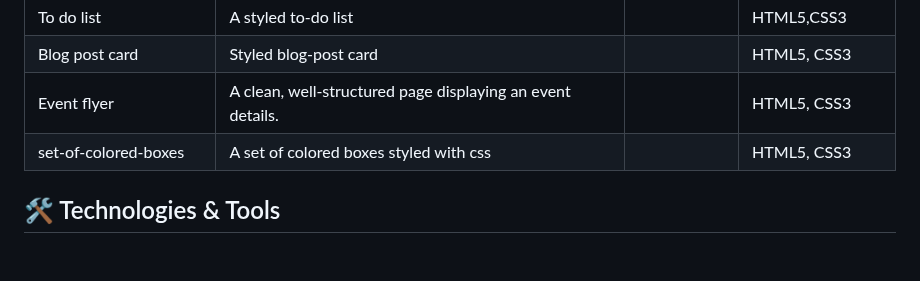
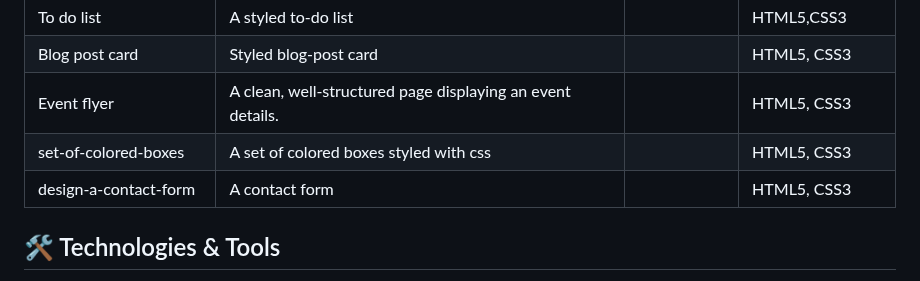
Before and after one commit to nHallecn/freeCodeCamp-projects, a Markdown page: README.md, the part around the change. Rendered like a GitHub page; blank space fills up the shorter version.

```diff
--- a/README.md
+++ b/README.md
@@ -31,6 +31,7 @@ To do list |A styled to-do list |  |HTML5,CSS3
 |Blog post card | Styled blog-post card| |HTML5, CSS3
 |Event flyer                    |A clean, well-structured page displaying an event details.	           |                 |HTML5, CSS3
 |set-of-colored-boxes| A set of colored boxes styled with css| |HTML5, CSS3 |
+|design-a-contact-form| A contact form | |HTML5, CSS3 |
 ## 🛠️ Technologies & Tools
 
 This curriculum covers a wide range of modern web development technologies. The main tools I am using throughout these projects include:
```
